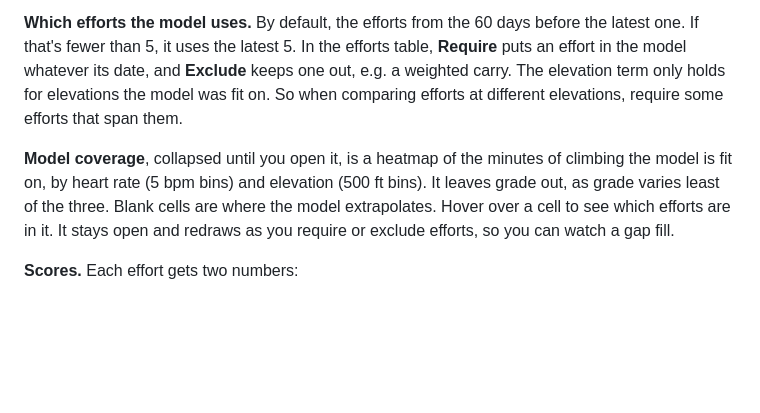
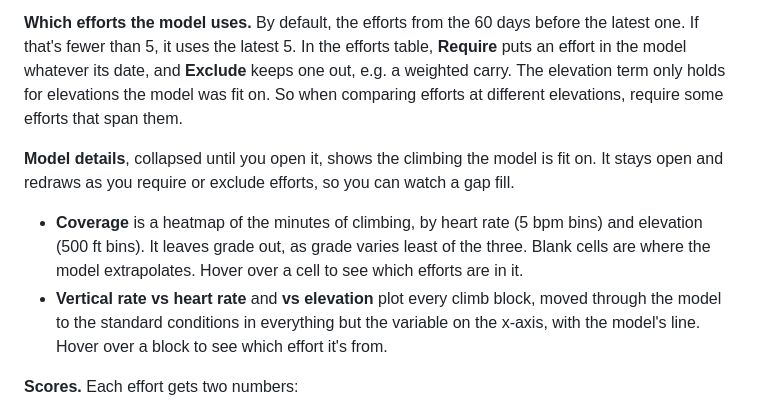
Before and after one commit to danny-kumpf/trail-planner, a Markdown page: README.md, the part around one of its changes. Rendered like a GitHub page; blank space fills up the shorter version.

```diff
--- a/README.md
+++ b/README.md
@@ -221,7 +221,10 @@ An **effort** is a hike, trail run or race whose recording has heart rate and at
 
 **Which efforts the model uses.** By default, the efforts from the 60 days before the latest one. If that's fewer than 5, it uses the latest 5. In the efforts table, **Require** puts an effort in the model whatever its date, and **Exclude** keeps one out, e.g. a weighted carry. The elevation term only holds for elevations the model was fit on. So when comparing efforts at different elevations, require some efforts that span them.
 
-**Model coverage**, collapsed until you open it, is a heatmap of the minutes of climbing the model is fit on, by heart rate (5 bpm bins) and elevation (500 ft bins). It leaves grade out, as grade varies least of the three. Blank cells are where the model extrapolates. Hover over a cell to see which efforts are in it. It stays open and redraws as you require or exclude efforts, so you can watch a gap fill.
+**Model details**, collapsed until you open it, shows the climbing the model is fit on. It stays open and redraws as you require or exclude efforts, so you can watch a gap fill.
+
+- **Coverage** is a heatmap of the minutes of climbing, by heart rate (5 bpm bins) and elevation (500 ft bins). It leaves grade out, as grade varies least of the three. Blank cells are where the model extrapolates. Hover over a cell to see which efforts are in it.
+- **Vertical rate vs heart rate** and **vs elevation** plot every climb block, moved through the model to the standard conditions in everything but the variable on the x-axis, with the model's line. Hover over a block to see which effort it's from.
 
 **Scores.** Each effort gets two numbers:
 
```
Also changed, not shown: other parts of README.md (+1 -2 lines), docs/screenshots/effort_rate_vs_elevation.png, docs/screenshots/effort_rate_vs_heart_rate.png, docs/screenshots/fitness.png, 7 other files.
